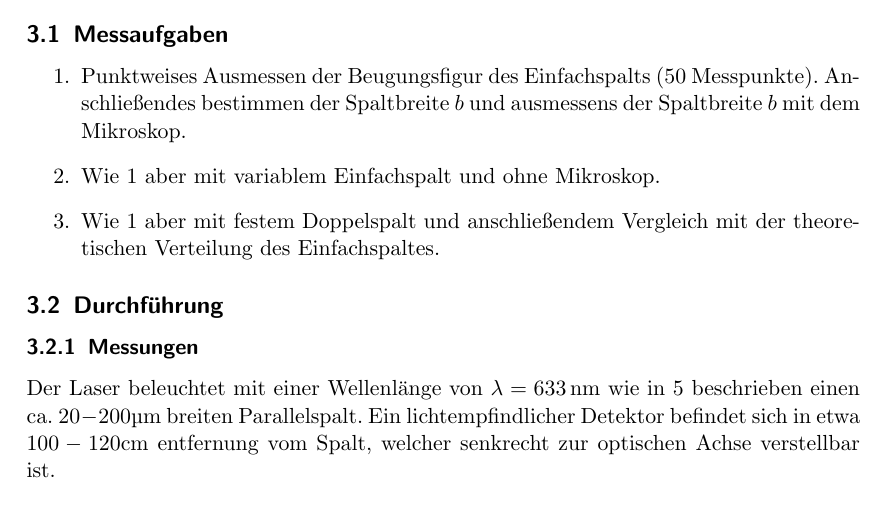
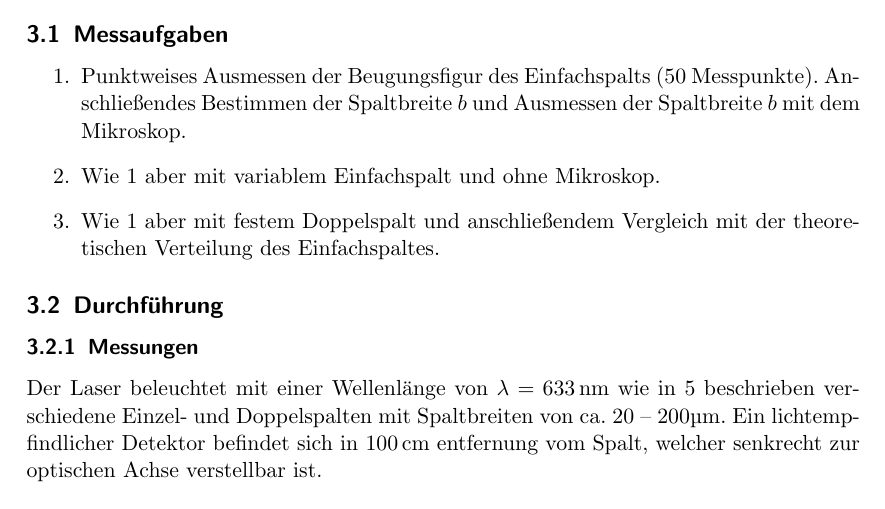
Before and after one commit to bixel/AP1213, a LaTeX document (V406_Beugung/protokoll.tex, which reads V406_Beugung/v406_protokoll_durchfuehrung.tex): part of page 7 of 16, cut so that both start at the same text. Compiled offline with pdfLaTeX.

Commit message:
Letzter Schliff

```diff
--- a/V406_Beugung/v406_protokoll_durchfuehrung.tex
+++ b/V406_Beugung/v406_protokoll_durchfuehrung.tex
@@ -4,11 +4,11 @@
 
 	\subsection{Messaufgaben}
 		\begin{enumerate}
-			\item \label{aufg_1} Punktweises Ausmessen der Beugungsfigur des Einfachspalts (50 Messpunkte). Anschlie"sendes bestimmen der Spaltbreite $b$ und ausmessens der Spaltbreite $b$ mit dem Mikroskop.
+			\item \label{aufg_1} Punktweises Ausmessen der Beugungsfigur des Einfachspalts (50 Messpunkte). Anschlie"sendes Bestimmen der Spaltbreite $b$ und Ausmessen der Spaltbreite $b$ mit dem Mikroskop.
 
 			\item \label{aufg_2} Wie \ref{aufg_1} aber mit variablem Einfachspalt und ohne Mikroskop.
 
-			\item \label{aufg_3} Wie \ref{aufg_1} aber mit festem Doppelspalt und anschlie"sendem Vergleich mit der theoretischen Verteilung des Einfachspaltes.
+			\item \label{aufg_3} Wie \ref{aufg_1} aber mit festem Doppelspalt und anschlie"sendem Vergleich mit der theo\-re\-tisch\-en Verteilung des Einfachspaltes.
 		\end{enumerate}
 
 	\subsection{Durchf"uhrung}
@@ -16,7 +16,7 @@
 		\subsubsection{Messungen}
 			\label{sec:messung}
 
-			Der Laser beleuchtet mit einer Wellenl"ange von $\lambda = \SI{633}{\nano \meter}$ wie in \ref{Versuchsaufbau} beschrieben einen ca. $20 - 200 \SI{}{\micro \meter}$ breiten Parallelspalt. Ein lichtempfindlicher Detektor befindet sich in etwa $100 - 120 \SI{}{\centi \meter}$ entfernung vom Spalt, welcher senkrecht zur optischen Achse verstellbar ist.
+			Der Laser beleuchtet mit einer Wellenl"ange von $\lambda = \SI{633}{\nano \meter}$ wie in \ref{Versuchsaufbau} beschrieben verschiedene Einzel- und Doppelspalten mit Spaltbreiten von ca. 20 -- 200$\SI{}{\micro \meter}$. Ein lichtempfindlicher Detektor befindet sich in $\SI{100}{\centi \meter}$ entfernung vom Spalt, welcher senkrecht zur optischen Achse verstellbar ist.
 
 			\begin{figure}[h]
 					\centering
```
Also changed, not shown: V406_Beugung/v406_protokoll_durchfuehrung.tex (2 more changed lines).
